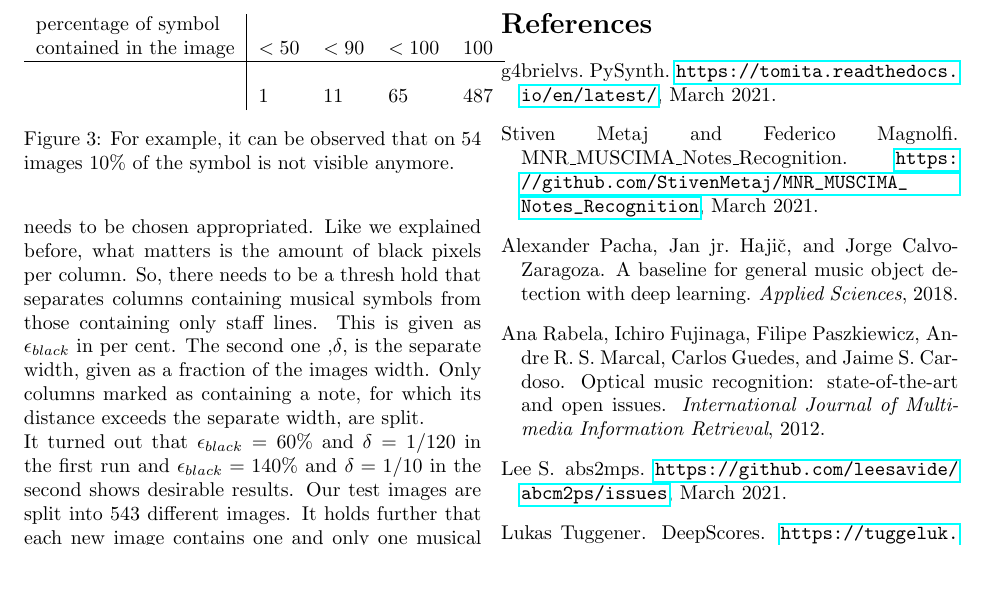
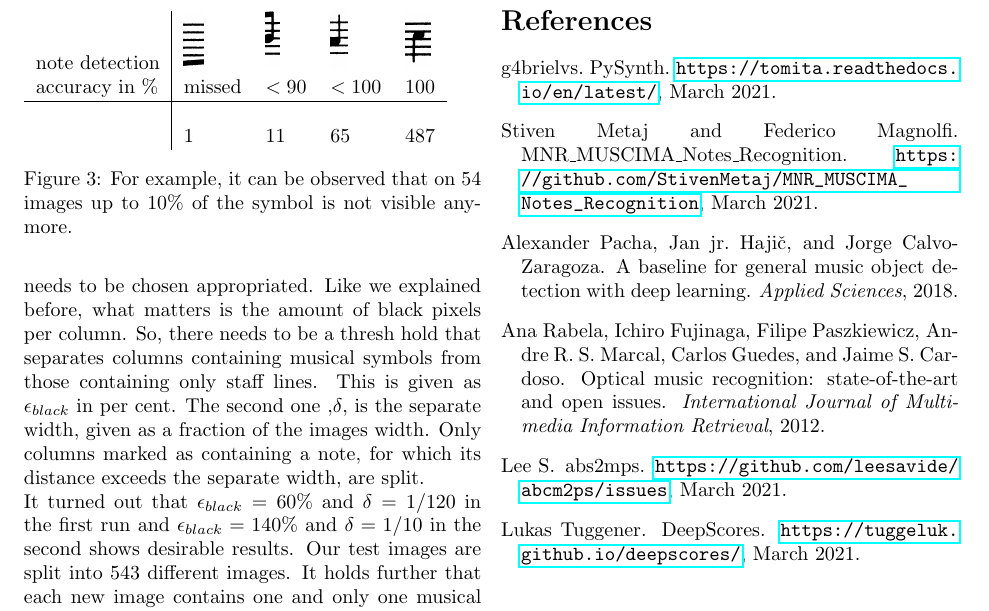
Before and after one commit to lutacluny/Sheet-Music-Recognition, a LaTeX document (report/sheet_music_recognition_report.tex): part of page 3 of 3, cut at the place of the change, the shorter picture padded with empty space. The pictures show the PDF file report/sheet_music_recognition_report.pdf that the author committed with the source.

Commit message:
adding images to table

```diff
--- a/report/sheet_music_recognition_report.tex
+++ b/report/sheet_music_recognition_report.tex
@@ -126,12 +126,12 @@ It turned out that $\epsilon_{black} = 60\% $ and $\delta = 1/120$ in the first
 
 \begin{figure}
 \begin{tabular}{l|l l l l}
- percentage of symbol  \\
- contained in the image  & $ < 50 $ & $ < 90 $ & $ < 100$ & $100$ \\
+ note detection  & \includegraphics[scale=0.1]{0.png} & \includegraphics[scale=0.1]{50.png}  & \includegraphics[scale=0.1]{90.png} & \includegraphics[scale=0.1]{100.png} \\
+ accuracy in \%  & missed   & $ < 90 $ &  $ < 100$ &  $100$ \\
  \hline \\
  & 1 & 11 & 65 & 487
 \end{tabular}
-\caption{For example, it can be observed that on 54 images $10 \%$ of the symbol is not visible anymore.}
+\caption{For example, it can be observed that on 54 images up to $10 \%$ of the symbol is not visible anymore.}
 \label{quality}
 \end{figure}
 
```
Also changed, not shown: report/0.png (added), report/100.png (added), report/50.png (added), report/90.png (added), report/sheet_music_recognition_report.pdf.
